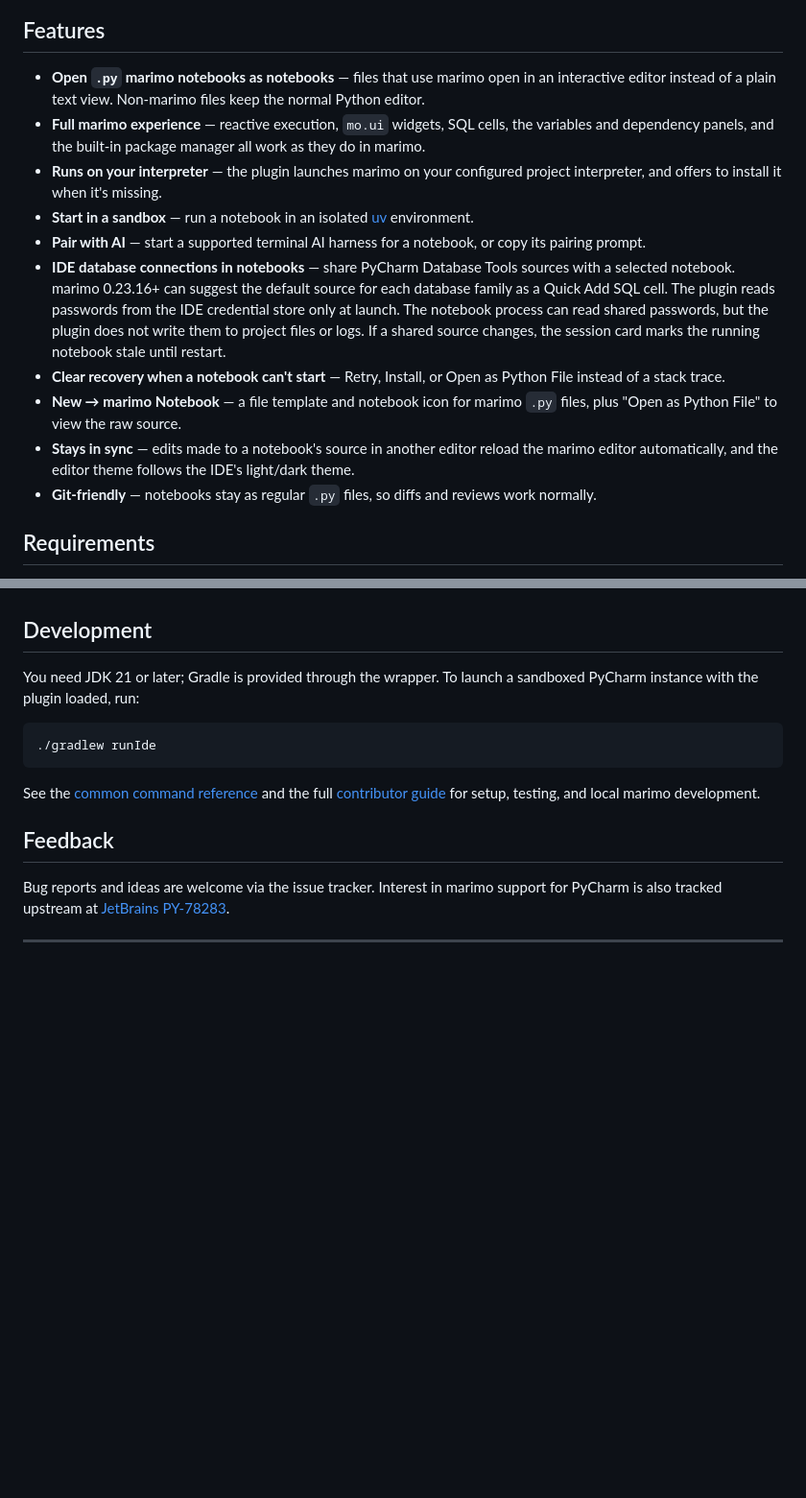
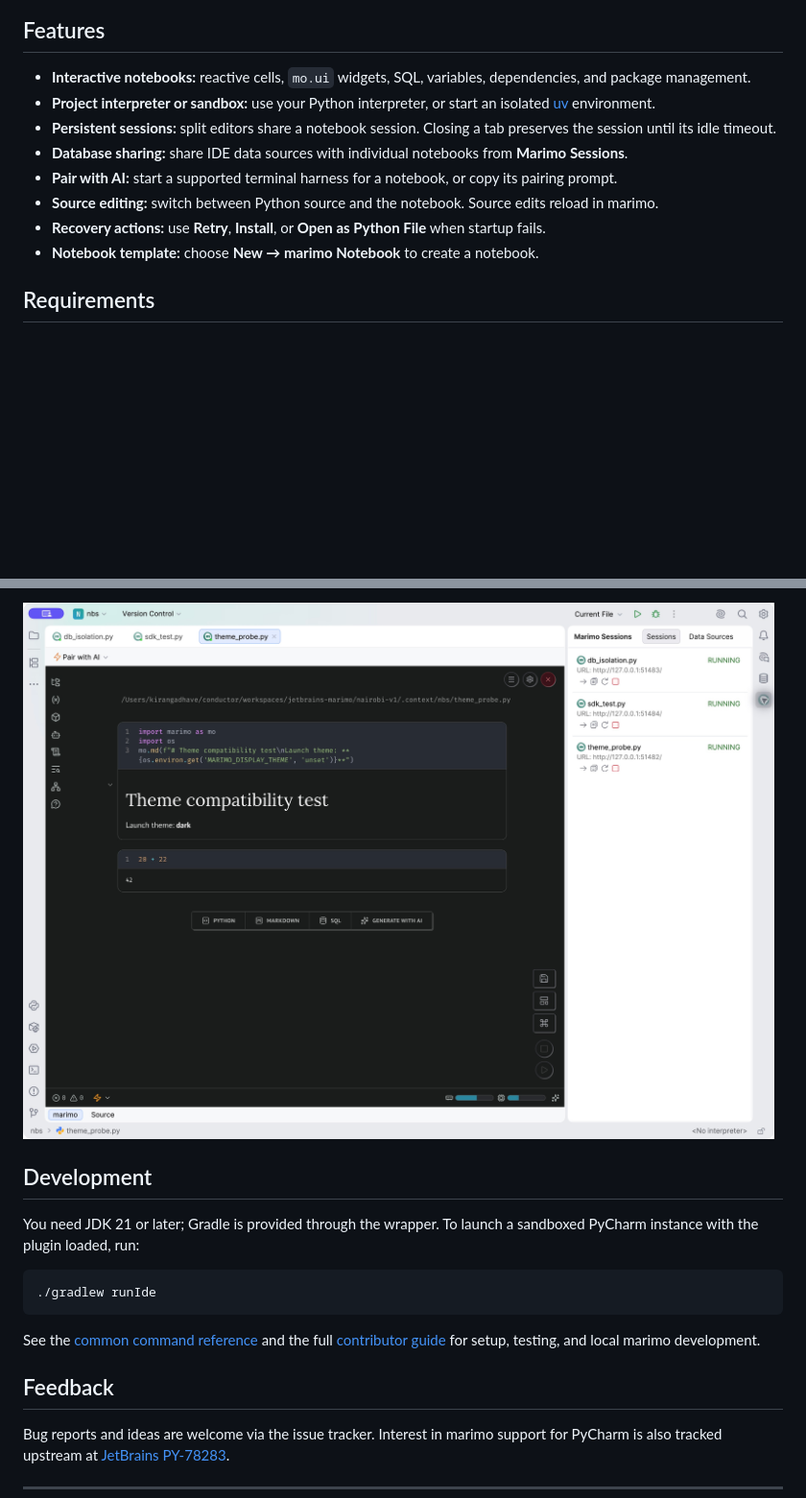
Before and after one commit to marimo-team/jetbrains-marimo, a Markdown page: README.md, 2 parts joined by grey strips. Shown at 96% size. Drawn GitHub-style; pictures changed too: docs/screenshots/sessions-and-theme.png (added); blank space fills up the shorter version.

```diff
--- a/README.md
+++ b/README.md
@@ -10,16 +10,14 @@ marimo notebooks are stored as plain Python files, and this plugin lets you open
 
 ## Features
 
-- **Open `.py` marimo notebooks as notebooks** — files that use marimo open in an interactive editor instead of a plain text view. Non-marimo files keep the normal Python editor.
-- **Full marimo experience** — reactive execution, `mo.ui` widgets, SQL cells, the variables and dependency panels, and the built-in package manager all work as they do in marimo.
-- **Runs on your interpreter** — the plugin launches marimo on your configured project interpreter, and offers to install it when it's missing.
-- **Start in a sandbox** — run a notebook in an isolated [uv](https://docs.astral.sh/uv/) environment.
-- **Pair with AI** — start a supported terminal AI harness for a notebook, or copy its pairing prompt.
-- **IDE database connections in notebooks** — share PyCharm Database Tools sources with a selected notebook. marimo 0.23.16+ can suggest the default source for each database family as a Quick Add SQL cell. The plugin reads passwords from the IDE credential store only at launch. The notebook process can read shared passwords, but the plugin does not write them to project files or logs. If a shared source changes, the session card marks the running notebook stale until restart.
-- **Clear recovery when a notebook can't start** — Retry, Install, or Open as Python File instead of a stack trace.
-- **New → marimo Notebook** — a file template and notebook icon for marimo `.py` files, plus "Open as Python File" to view the raw source.
-- **Stays in sync** — edits made to a notebook's source in another editor reload the marimo editor automatically, and the editor theme follows the IDE's light/dark theme.
-- **Git-friendly** — notebooks stay as regular `.py` files, so diffs and reviews work normally.
+- **Interactive notebooks:** reactive cells, `mo.ui` widgets, SQL, variables, dependencies, and package management.
+- **Project interpreter or sandbox:** use your Python interpreter, or start an isolated [uv](https://docs.astral.sh/uv/) environment.
+- **Persistent sessions:** split editors share a notebook session. Closing a tab preserves the session until its idle timeout.
+- **Database sharing:** share IDE data sources with individual notebooks from **Marimo Sessions**.
+- **Pair with AI:** start a supported terminal harness for a notebook, or copy its pairing prompt.
+- **Source editing:** switch between Python source and the notebook. Source edits reload in marimo.
+- **Recovery actions:** use **Retry**, **Install**, or **Open as Python File** when startup fails.
+- **Notebook template:** choose **New → marimo Notebook** to create a notebook.
 
 ## Requirements
 
@@ -57,3 +70,4 @@ If an IDE theme change does not update the notebook, restart its session from Ma
+![An explicit dark notebook theme inside a light IDE, with three running notebook sessions](docs/screenshots/sessions-and-theme.png)
 
 ## Development
 
```
Also changed, not shown: other parts of README.md (+20 -5 lines), CHANGELOG.md (+10 -10 lines), docs/screenshots/data-source-sharing.png (added).
